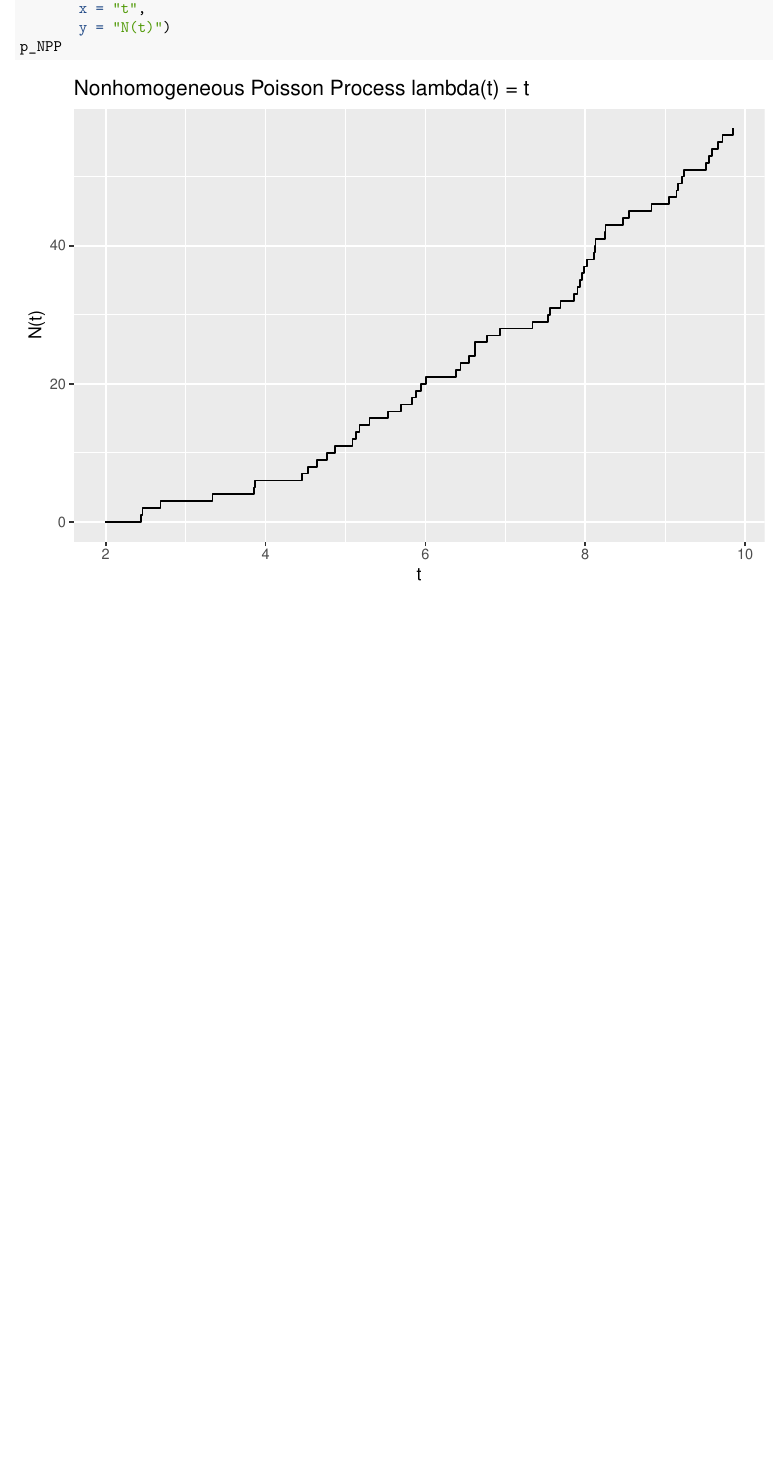
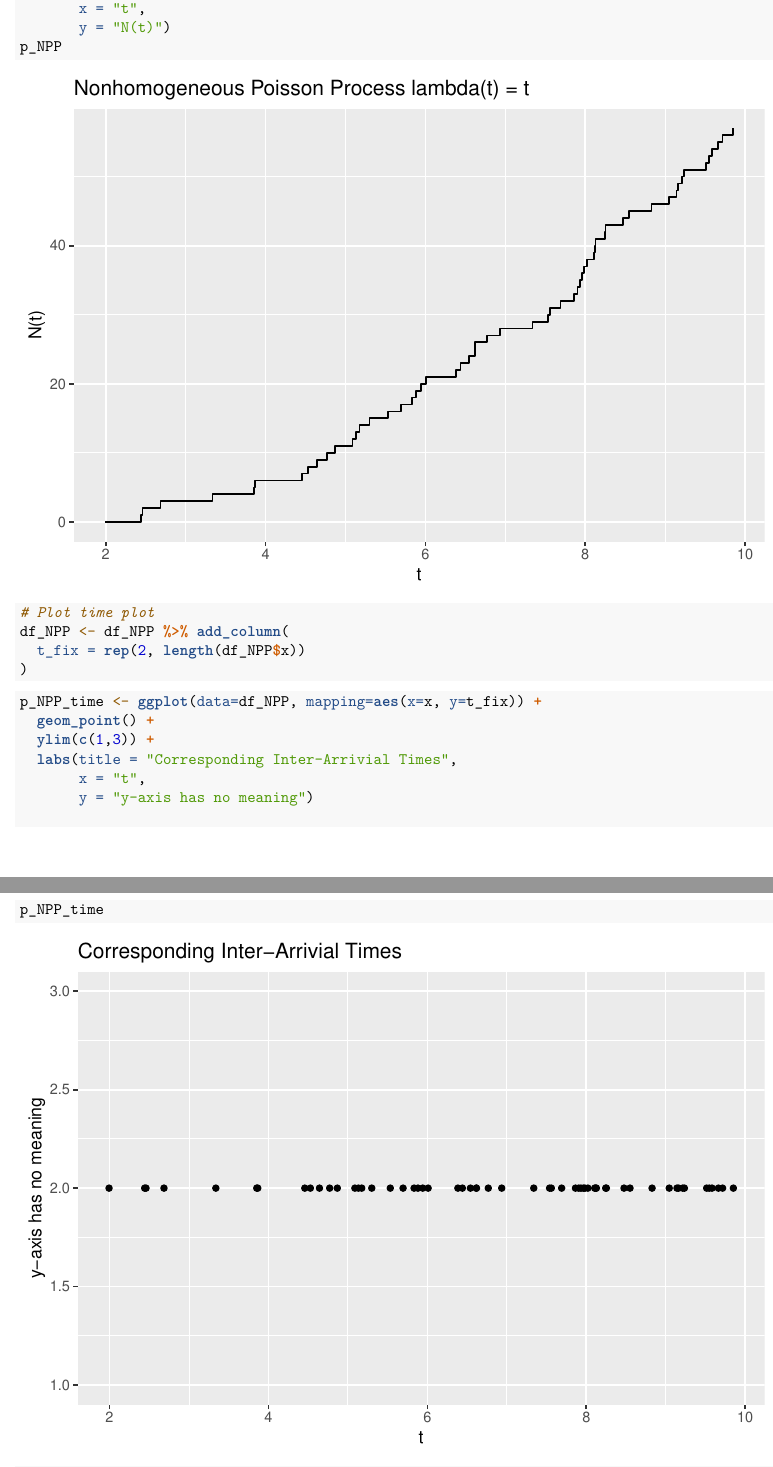
Before and after one commit to franceslinyc/Hawkes-Process-2021, an R Markdown document (R/2_proc_non_pos.Rmd): part of page 2 of 2 before the commit and two parts of pages 2 and 3 of 4 after it, the two joined at a grey line, cut so that both start at the same text, the shorter picture padded with empty space. Rendered offline with R 4.5, knitr and Pandoc, then LaTeX, with nearby package versions.

Commit message:
#5 Modify plots

````diff
--- a/R/2_proc_non_pos.Rmd
+++ b/R/2_proc_non_pos.Rmd
@@ -79,0 +81,22 @@ p_NPP
+```{r}
+# Plot time plot
+df_NPP <- df_NPP %>% add_column(
+  t_fix = rep(2, length(df_NPP$x))
+)
+```
+
+```{r}
+p_NPP_time <- ggplot(data=df_NPP, mapping=aes(x=x, y=t_fix)) +
+  geom_point() +
+  ylim(c(1,3)) +
+  labs(title = "Corresponding Inter-Arrivial Times",
+       x = "t",
+       y = "y-axis has no meaning")
+
+p_NPP_time
+```
+
+```{r}
+require(gridExtra)
+grid.arrange(p_NPP, p_NPP_time)
+```
````
Also changed, not shown: R/2_proc_non_pos.pdf, R/2_proc_non_pos.Rmd (5 more changed lines).
